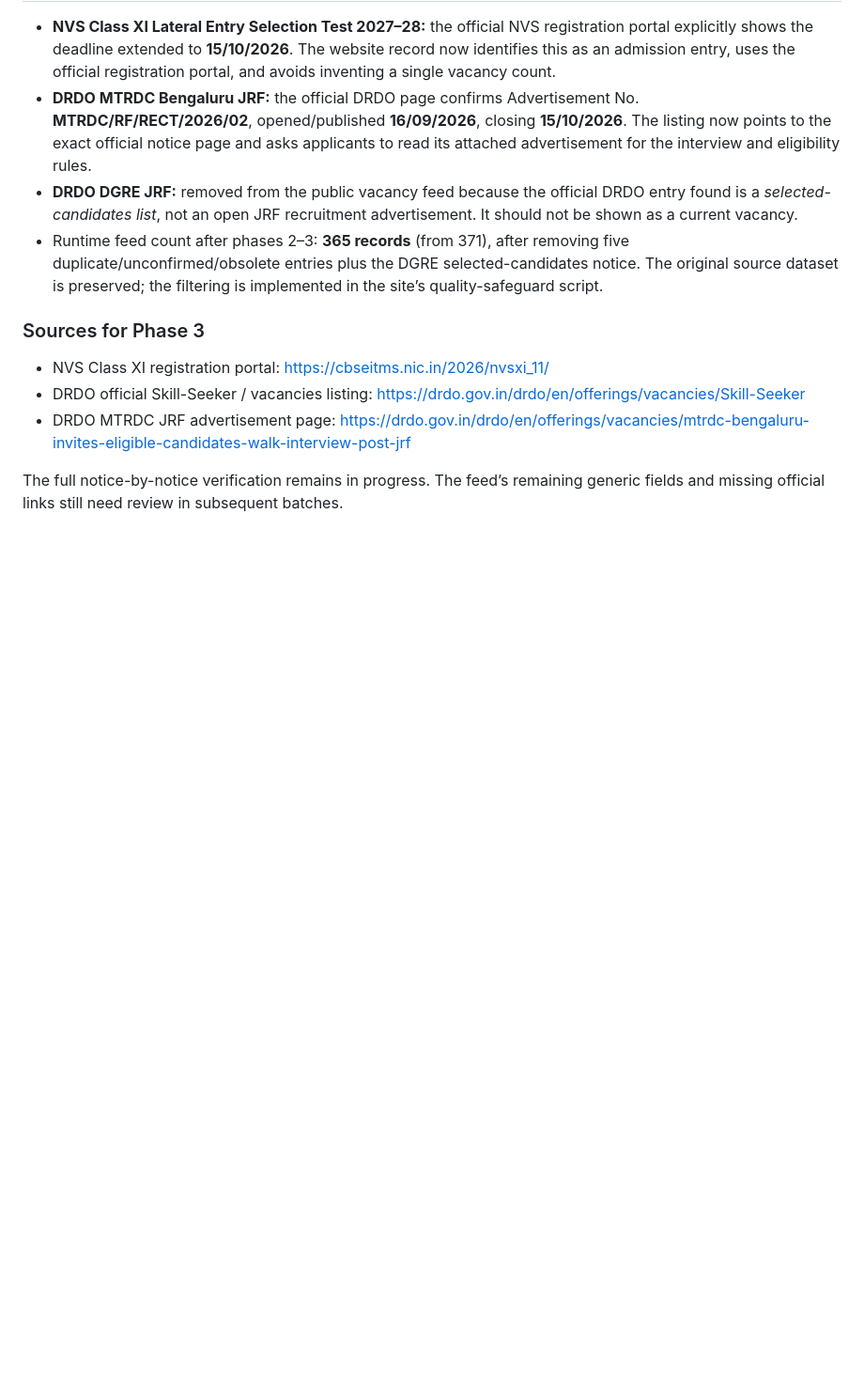
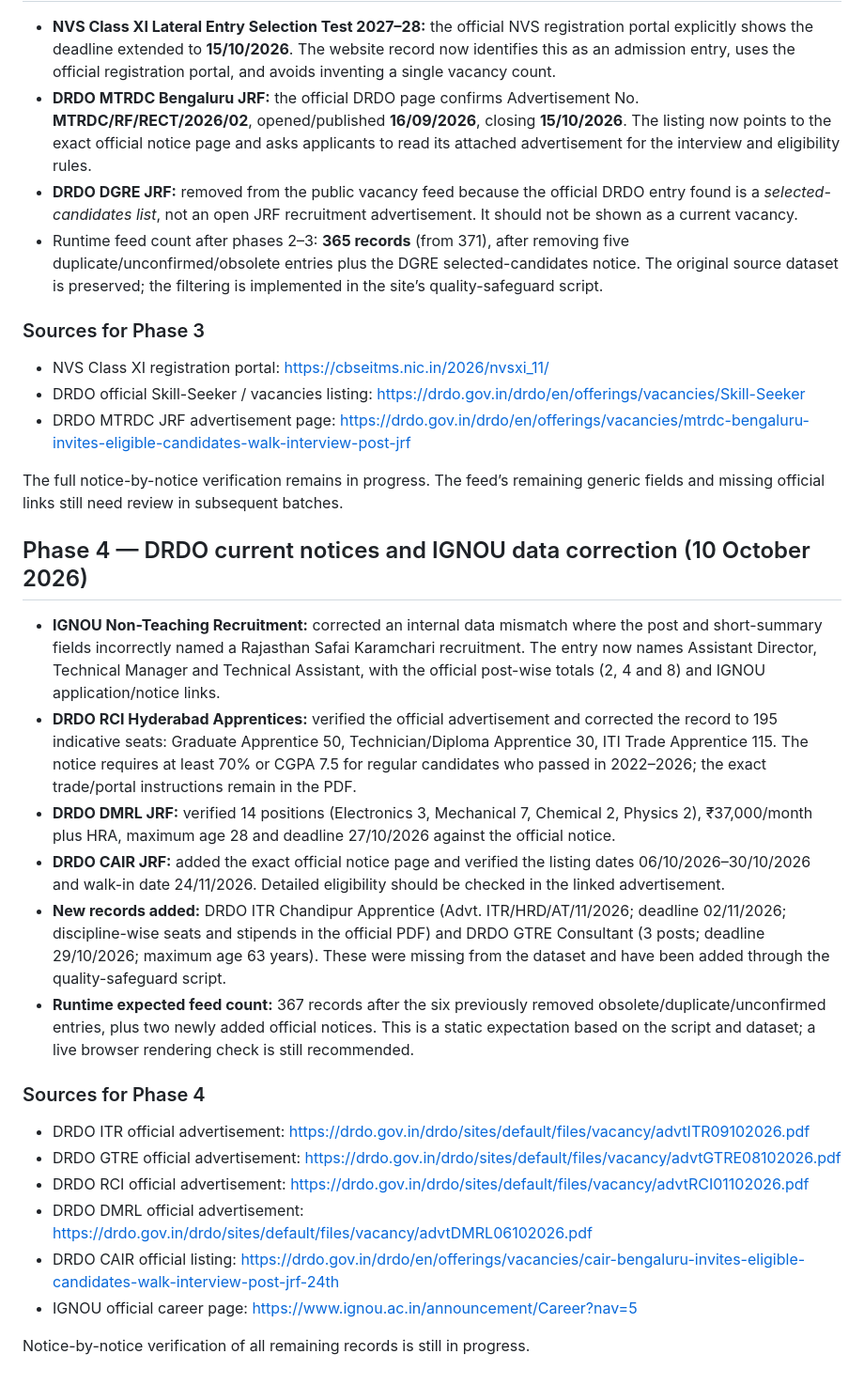
Before and after one commit to amitjaglan251/aj-digital-point, a Markdown page: job-verification-audit-2026-10-09.md, the part around the change. Shown at 94% size. Rendered like a GitHub page; blank space fills up the shorter version.

Commit message:
Document phase-four DRDO and IGNOU verification

```diff
--- a/job-verification-audit-2026-10-09.md
+++ b/job-verification-audit-2026-10-09.md
@@ -69,3 +69,22 @@ This targeted pass does **not** mean every remaining record is fully verified. T
 - DRDO MTRDC JRF advertisement page: https://drdo.gov.in/drdo/en/offerings/vacancies/mtrdc-bengaluru-invites-eligible-candidates-walk-interview-post-jrf
 
 The full notice-by-notice verification remains in progress. The feed’s remaining generic fields and missing official links still need review in subsequent batches.
+
+## Phase 4 — DRDO current notices and IGNOU data correction (10 October 2026)
+
+- **IGNOU Non-Teaching Recruitment:** corrected an internal data mismatch where the post and short-summary fields incorrectly named a Rajasthan Safai Karamchari recruitment. The entry now names Assistant Director, Technical Manager and Technical Assistant, with the official post-wise totals (2, 4 and 8) and IGNOU application/notice links.
+- **DRDO RCI Hyderabad Apprentices:** verified the official advertisement and corrected the record to 195 indicative seats: Graduate Apprentice 50, Technician/Diploma Apprentice 30, ITI Trade Apprentice 115. The notice requires at least 70% or CGPA 7.5 for regular candidates who passed in 2022–2026; the exact trade/portal instructions remain in the PDF.
+- **DRDO DMRL JRF:** verified 14 positions (Electronics 3, Mechanical 7, Chemical 2, Physics 2), ₹37,000/month plus HRA, maximum age 28 and deadline 27/10/2026 against the official notice.
+- **DRDO CAIR JRF:** added the exact official notice page and verified the listing dates 06/10/2026–30/10/2026 and walk-in date 24/11/2026. Detailed eligibility should be checked in the linked advertisement.
+- **New records added:** DRDO ITR Chandipur Apprentice (Advt. ITR/HRD/AT/11/2026; deadline 02/11/2026; discipline-wise seats and stipends in the official PDF) and DRDO GTRE Consultant (3 posts; deadline 29/10/2026; maximum age 63 years). These were missing from the dataset and have been added through the quality-safeguard script.
+- **Runtime expected feed count:** 367 records after the six previously removed obsolete/duplicate/unconfirmed entries, plus two newly added official notices. This is a static expectation based on the script and dataset; a live browser rendering check is still recommended.
+
+### Sources for Phase 4
+- DRDO ITR official advertisement: https://drdo.gov.in/drdo/sites/default/files/vacancy/advtITR09102026.pdf
+- DRDO GTRE official advertisement: https://drdo.gov.in/drdo/sites/default/files/vacancy/advtGTRE08102026.pdf
+- DRDO RCI official advertisement: https://drdo.gov.in/drdo/sites/default/files/vacancy/advtRCI01102026.pdf
+- DRDO DMRL official advertisement: https://drdo.gov.in/drdo/sites/default/files/vacancy/advtDMRL06102026.pdf
+- DRDO CAIR official listing: https://drdo.gov.in/drdo/en/offerings/vacancies/cair-bengaluru-invites-eligible-candidates-walk-interview-post-jrf-24th
+- IGNOU official career page: https://www.ignou.ac.in/announcement/Career?nav=5
+
+Notice-by-notice verification of all remaining records is still in progress.
```
